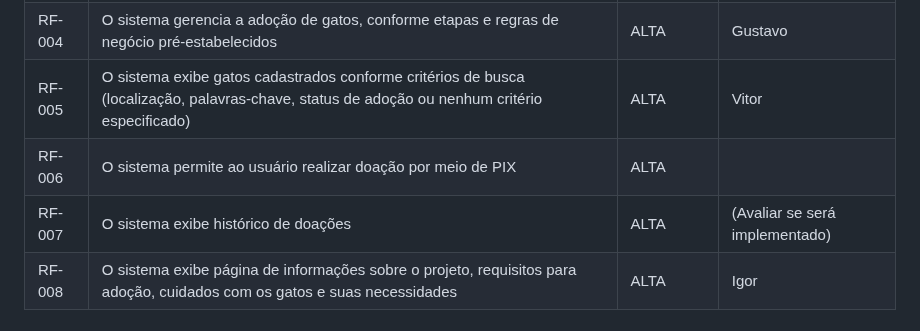
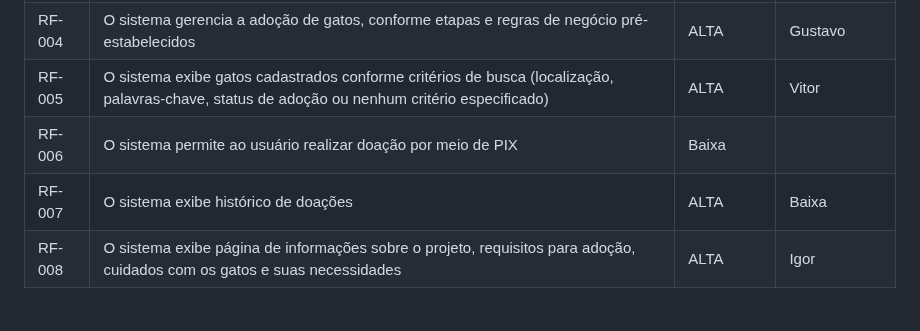
Before and after one commit to ICEI-PUC-Minas-PMV-ADS/pmv-ads-2023-1-e1-proj-web-t14-pmv-ads-2023-1-e1-proj-web-t14-g3-mmiau, a Markdown page: docs/02-Especificação do Projeto.md, the part around the change. Drawn GitHub-style.

```diff
--- a/docs/02-Especificação do Projeto.md
+++ b/docs/02-Especificação do Projeto.md
@@ -45,8 +45,8 @@ As tabelas que se seguem apresentam os requisitos funcionais e não funcionais q
 |RF-003|	O sistema gerencia o cadastro de gatos |ALTA| Márcio |
 |RF-004|	O sistema gerencia a adoção de gatos, conforme etapas e regras de negócio pré-estabelecidos |ALTA|  Gustavo |
 |RF-005|	O sistema exibe gatos cadastrados conforme critérios de busca (localização, palavras-chave, status de adoção ou nenhum critério especificado) |ALTA| Vitor |
-|RF-006|	O sistema permite ao usuário realizar doação por meio de PIX |ALTA|
-|RF-007|	O sistema exibe histórico de doações	|ALTA| (Avaliar se será implementado) |
+|RF-006|	O sistema permite ao usuário realizar doação por meio de PIX |Baixa|    |
+|RF-007|	O sistema exibe histórico de doações	|ALTA| Baixa |
 |RF-008| O sistema exibe página de informações sobre o projeto, requisitos para adoção, cuidados com os gatos e suas necessidades |ALTA| Igor |
 
 
```
